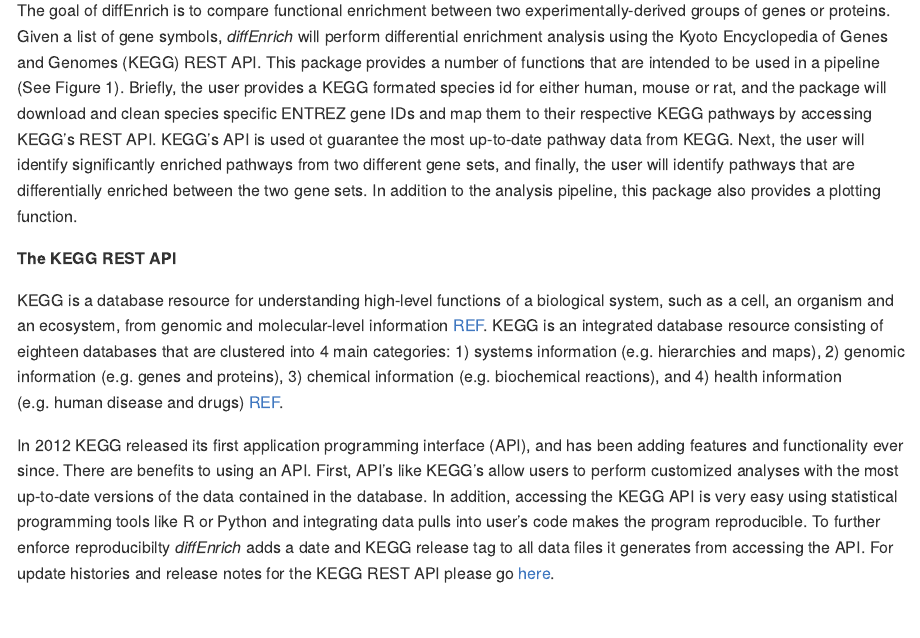
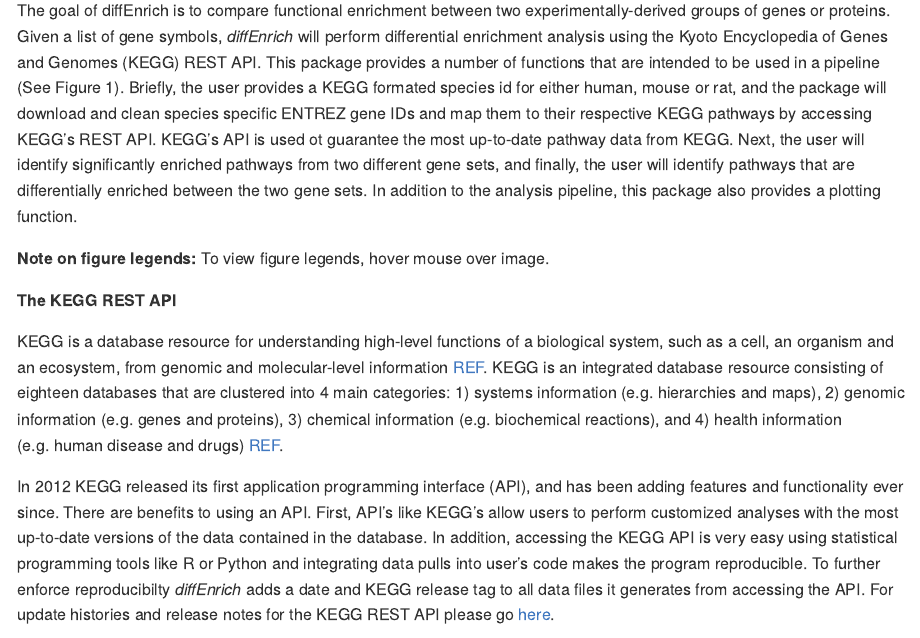
Before and after one commit to SabaLab/diffEnrich, an R Markdown document (README.Rmd): the page in a window 1100 px wide, from 180 px down. The pictures show the output file README.md that the author committed with the source, drawn offline in the style of GitHub; badge pictures from the web are left out.

Commit message:
Added note on figure legends for README

```diff
--- a/README.Rmd
+++ b/README.Rmd
@@ -33,6 +33,8 @@
 enriched pathways from two different gene sets, and finally, the user will identify
 pathways that are differentially enriched between the two gene sets. In addition to
 the analysis pipeline, this package also provides a plotting function.
+
+**Note on figure legends:** To view figure legends, hover mouse over image.
 
 **The KEGG REST API**
 
```
Also changed, not shown: README.md.
